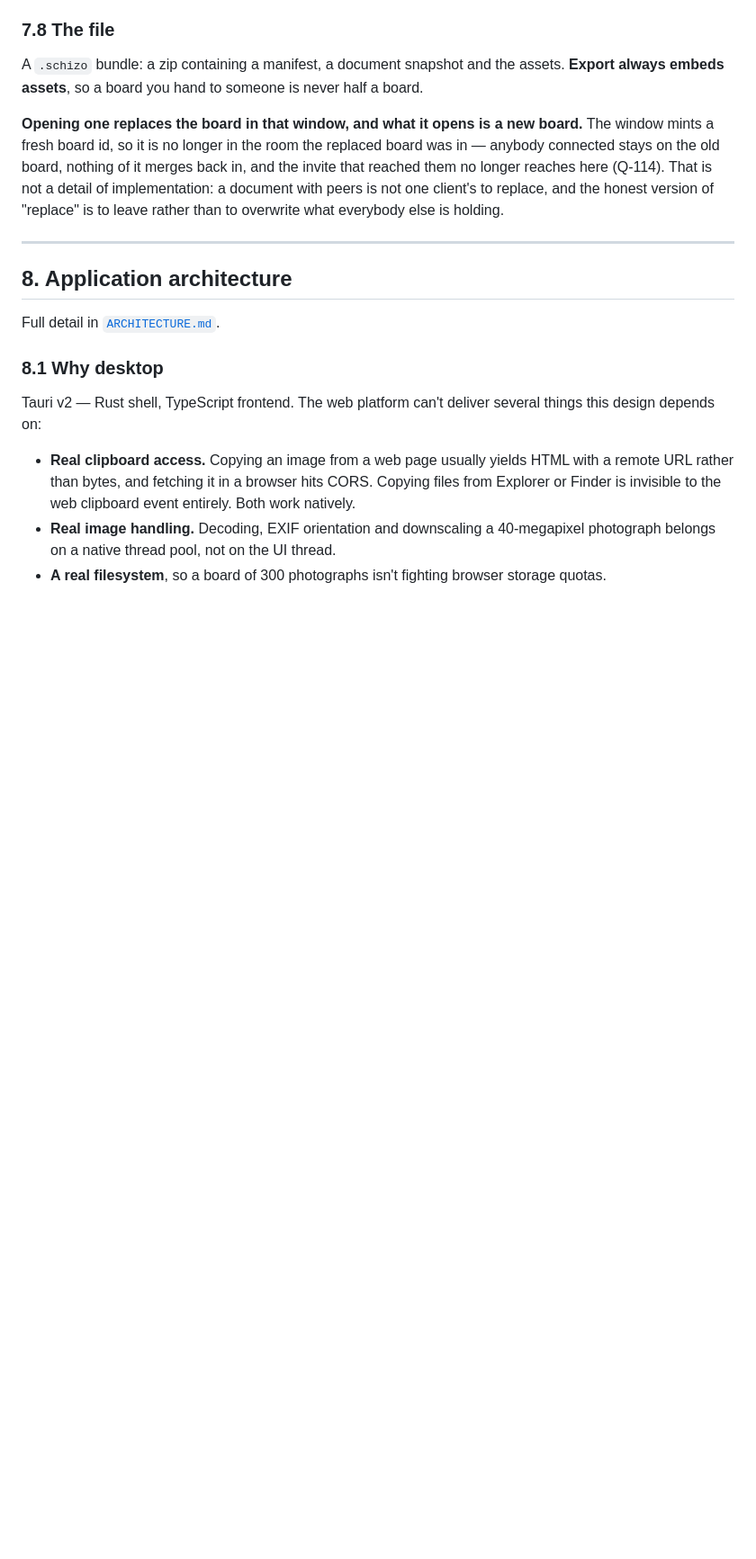
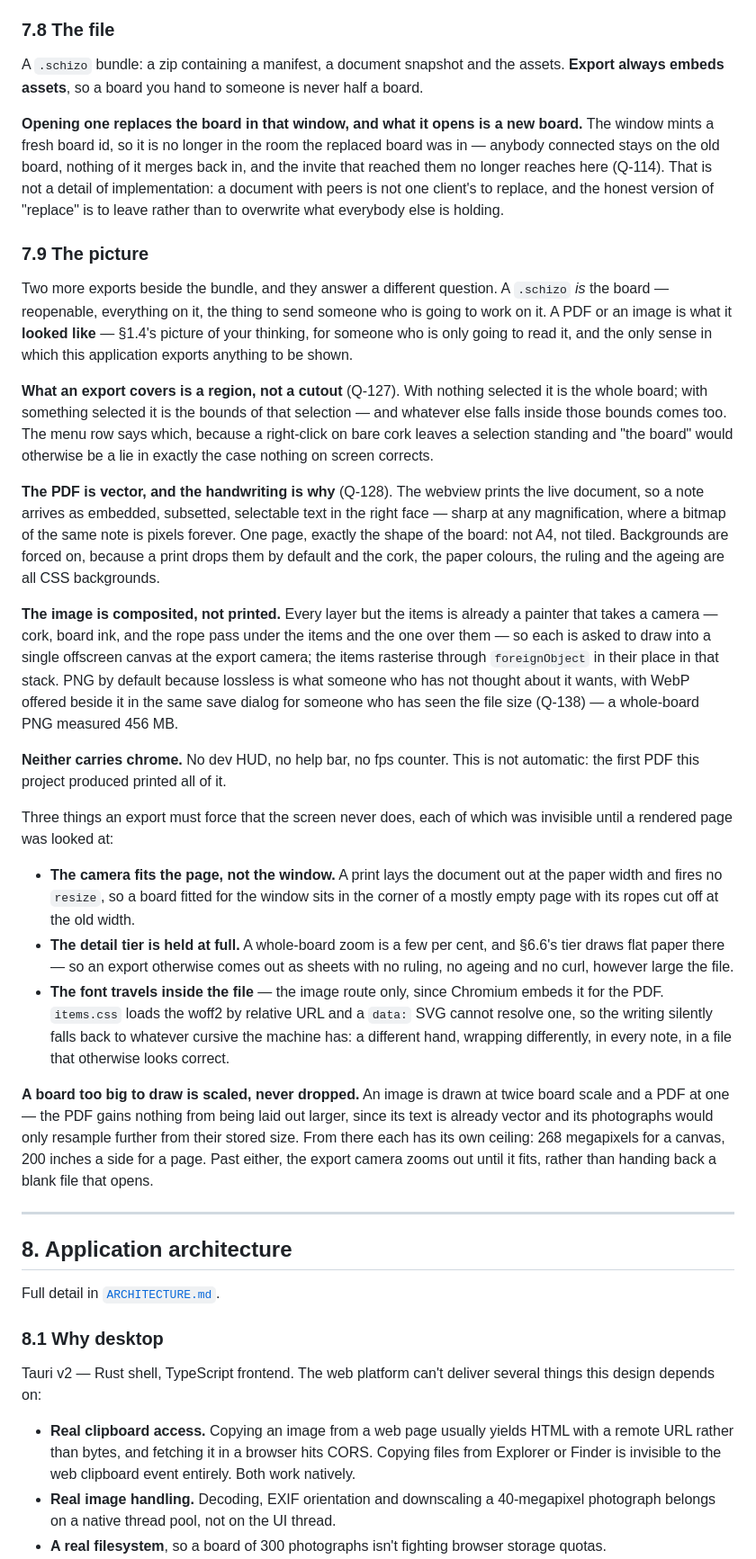
Before and after one commit to PhilVon/schizoboard, a Markdown page: docs/DESIGN.md, the part around the change. Shown at 90% size. GitHub-like rendering; blank space fills up the shorter version.

Commit message:
DESIGN says what an export is [T-83] (AC-504)
Section 7.9, and it is the half of AC-504 that was not code: the PDF
arrived by the route Q-128 picked, and nothing written down said which
route that was or why.

What is recorded is the part a reader cannot recover from the source:
that an export covers a region rather than a cutout (Q-127); that the
PDF is vector because of the handwriting and the image is composited
from five painters rather than printed; that PNG leads and WebP is
beside it (Q-138); and the three things an export has to force that the
screen never does - the camera fitting the page, the detail tier held
open, and the font travelling inside the file. Each of those three was
invisible until somebody looked at a rendered page (D-36), which is
exactly the kind of thing a design document is for.

The platform sentence is deliberately absent. That is T-210, parked on
Q-139.

Co-Authored-By: Claude <noreply@anthropic.com>
Claude-Session: https://claude.ai/code/session_01BucAwT2sFBqTMEz3BmiEee

```diff
--- a/docs/DESIGN.md
+++ b/docs/DESIGN.md
@@ -788,6 +788,26 @@ A `.schizo` bundle: a zip containing a manifest, a document snapshot and the ass
 
 **Opening one replaces the board in that window, and what it opens is a new board.** The window mints a fresh board id, so it is no longer in the room the replaced board was in — anybody connected stays on the old board, nothing of it merges back in, and the invite that reached them no longer reaches here (Q-114). That is not a detail of implementation: a document with peers is not one client's to replace, and the honest version of "replace" is to leave rather than to overwrite what everybody else is holding.
 
+### 7.9 The picture
+
+Two more exports beside the bundle, and they answer a different question. A `.schizo` *is* the board — reopenable, everything on it, the thing to send someone who is going to work on it. A PDF or an image is what it **looked like** — §1.4's picture of your thinking, for someone who is only going to read it, and the only sense in which this application exports anything to be shown.
+
+**What an export covers is a region, not a cutout** (Q-127). With nothing selected it is the whole board; with something selected it is the bounds of that selection — and whatever else falls inside those bounds comes too. The menu row says which, because a right-click on bare cork leaves a selection standing and "the board" would otherwise be a lie in exactly the case nothing on screen corrects.
+
+**The PDF is vector, and the handwriting is why** (Q-128). The webview prints the live document, so a note arrives as embedded, subsetted, selectable text in the right face — sharp at any magnification, where a bitmap of the same note is pixels forever. One page, exactly the shape of the board: not A4, not tiled. Backgrounds are forced on, because a print drops them by default and the cork, the paper colours, the ruling and the ageing are all CSS backgrounds.
+
+**The image is composited, not printed.** Every layer but the items is already a painter that takes a camera — cork, board ink, and the rope pass under the items and the one over them — so each is asked to draw into a single offscreen canvas at the export camera; the items rasterise through `foreignObject` in their place in that stack. PNG by default because lossless is what someone who has not thought about it wants, with WebP offered beside it in the same save dialog for someone who has seen the file size (Q-138) — a whole-board PNG measured 456 MB.
+
+**Neither carries chrome.** No dev HUD, no help bar, no fps counter. This is not automatic: the first PDF this project produced printed all of it.
+
+Three things an export must force that the screen never does, each of which was invisible until a rendered page was looked at:
+
+- **The camera fits the page, not the window.** A print lays the document out at the paper width and fires no `resize`, so a board fitted for the window sits in the corner of a mostly empty page with its ropes cut off at the old width.
+- **The detail tier is held at full.** A whole-board zoom is a few per cent, and §6.6's tier draws flat paper there — so an export otherwise comes out as sheets with no ruling, no ageing and no curl, however large the file.
+- **The font travels inside the file** — the image route only, since Chromium embeds it for the PDF. `items.css` loads the woff2 by relative URL and a `data:` SVG cannot resolve one, so the writing silently falls back to whatever cursive the machine has: a different hand, wrapping differently, in every note, in a file that otherwise looks correct.
+
+**A board too big to draw is scaled, never dropped.** An image is drawn at twice board scale and a PDF at one — the PDF gains nothing from being laid out larger, since its text is already vector and its photographs would only resample further from their stored size. From there each has its own ceiling: 268 megapixels for a canvas, 200 inches a side for a page. Past either, the export camera zooms out until it fits, rather than handing back a blank file that opens.
+
 ---
 
 ## 8. Application architecture
```
